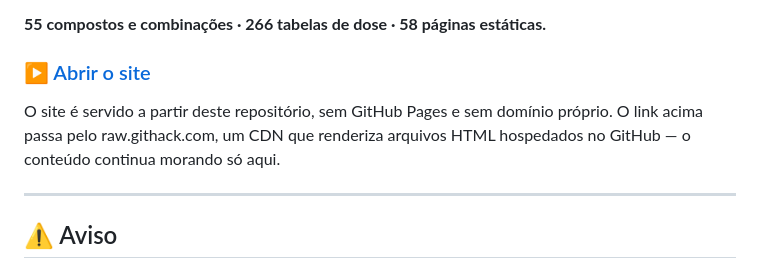
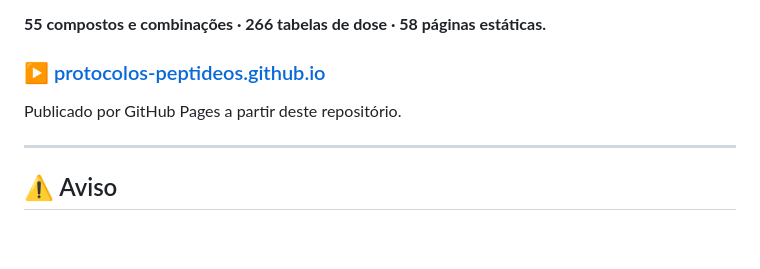
Before and after one commit to NandoValle/protocolos-peptideos, a Markdown page: README.md, the part around the change. Rendered like a GitHub page; blank space fills up the shorter version.

Commit message:
README: aponta para o endereco definitivo do site
O repositorio passou para a organizacao protocolos-peptideos e virou o
site raiz dela. Sai o link do githack, que era contorno enquanto nao
havia GitHub Pages.

Co-Authored-By: Claude Opus 5 <noreply@anthropic.com>

```diff
--- a/README.md
+++ b/README.md
@@ -4,11 +4,9 @@ Referência em português sobre protocolos de peptídeos e compostos correlatos:
 
 **55 compostos e combinações · 266 tabelas de dose · 58 páginas estáticas.**
 
-### ▶ [Abrir o site](https://raw.githack.com/NandoValle/protocolos-peptideos/main/index.html)
+### ▶ [protocolos-peptideos.github.io](https://protocolos-peptideos.github.io/)
 
-O site é servido a partir deste repositório, sem GitHub Pages e sem domínio próprio.
-O link acima passa pelo raw.githack.com, um CDN que renderiza arquivos HTML
-hospedados no GitHub — o conteúdo continua morando só aqui.
+Publicado por GitHub Pages a partir deste repositório.
 
 ---
 
```
